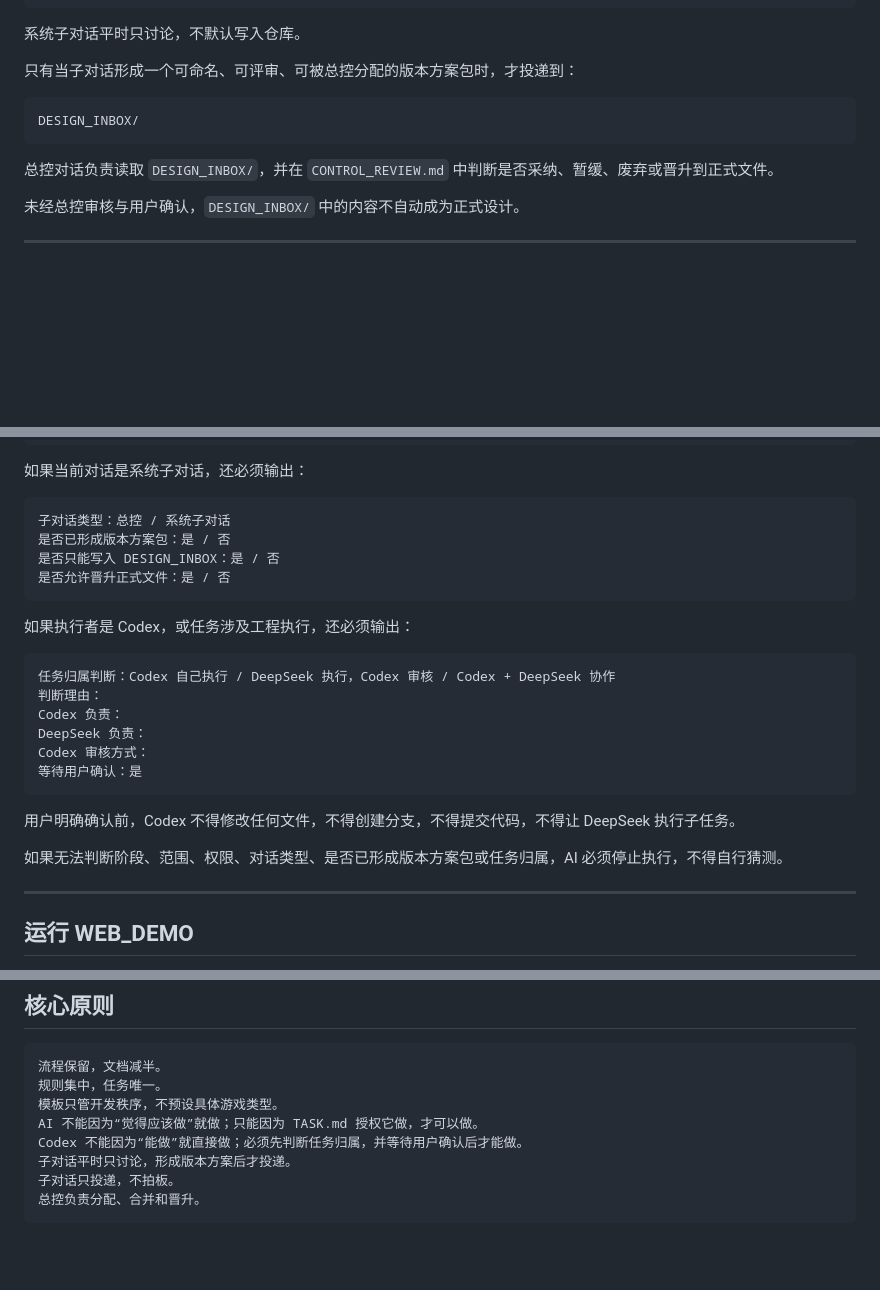
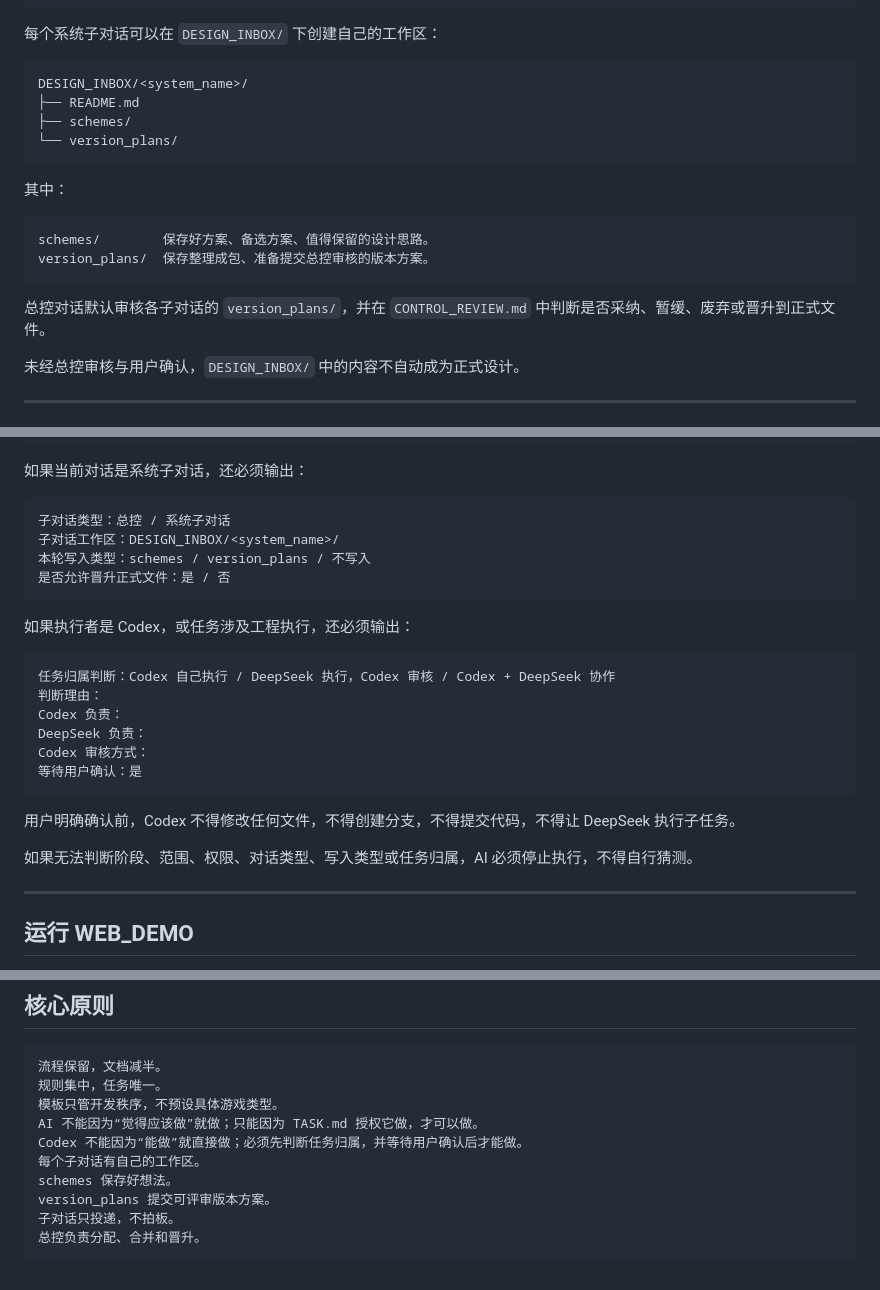
Before and after one commit to fengtingzhe/game-template, a Markdown page: README.md, 3 parts joined by grey strips. GitHub-like rendering; blank space fills up the shorter version.

Commit message:
Update README for child workspace schemes and version plans

````diff
--- a/README.md
+++ b/README.md
@@ -79,15 +79,23 @@ UI/UX
 技术调研
 ```
 
-系统子对话平时只讨论，不默认写入仓库。
-
-只有当子对话形成一个可命名、可评审、可被总控分配的版本方案包时，才投递到：
+每个系统子对话可以在 `DESIGN_INBOX/` 下创建自己的工作区：
 
 ```text
-DESIGN_INBOX/
+DESIGN_INBOX/<system_name>/
+├── README.md
+├── schemes/
+└── version_plans/
 ```
 
-总控对话负责读取 `DESIGN_INBOX/`，并在 `CONTROL_REVIEW.md` 中判断是否采纳、暂缓、废弃或晋升到正式文件。
+其中：
+
+```text
+schemes/        保存好方案、备选方案、值得保留的设计思路。
+version_plans/  保存整理成包、准备提交总控审核的版本方案。
+```
+
+总控对话默认审核各子对话的 `version_plans/`，并在 `CONTROL_REVIEW.md` 中判断是否采纳、暂缓、废弃或晋升到正式文件。
 
 未经总控审核与用户确认，`DESIGN_INBOX/` 中的内容不自动成为正式设计。
 
@@ -132,8 +140,8 @@ AI 正式执行任务前，必须先输出：
 
 ```text
 子对话类型：总控 / 系统子对话
-是否已形成版本方案包：是 / 否
-是否只能写入 DESIGN_INBOX：是 / 否
+子对话工作区：DESIGN_INBOX/<system_name>/
+本轮写入类型：schemes / version_plans / 不写入
 是否允许晋升正式文件：是 / 否
 ```
 
@@ -150,7 +158,7 @@ Codex 审核方式：
 
 用户明确确认前，Codex 不得修改任何文件，不得创建分支，不得提交代码，不得让 DeepSeek 执行子任务。
 
-如果无法判断阶段、范围、权限、对话类型、是否已形成版本方案包或任务归属，AI 必须停止执行，不得自行猜测。
+如果无法判断阶段、范围、权限、对话类型、写入类型或任务归属，AI 必须停止执行，不得自行猜测。
 
 ---
 
@@ -181,7 +189,9 @@ npm run dev
 模板只管开发秩序，不预设具体游戏类型。
 AI 不能因为“觉得应该做”就做；只能因为 TASK.md 授权它做，才可以做。
 Codex 不能因为“能做”就直接做；必须先判断任务归属，并等待用户确认后才能做。
-子对话平时只讨论，形成版本方案后才投递。
+每个子对话有自己的工作区。
+schemes 保存好想法。
+version_plans 提交可评审版本方案。
 子对话只投递，不拍板。
 总控负责分配、合并和晋升。
 ```
````
Also changed, not shown: other parts of README.md (+1 -1 lines).
